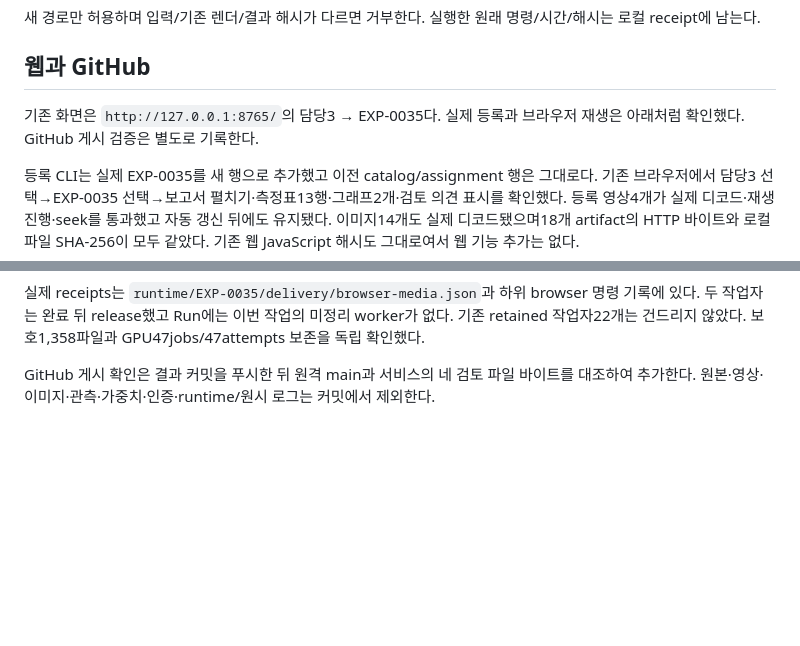
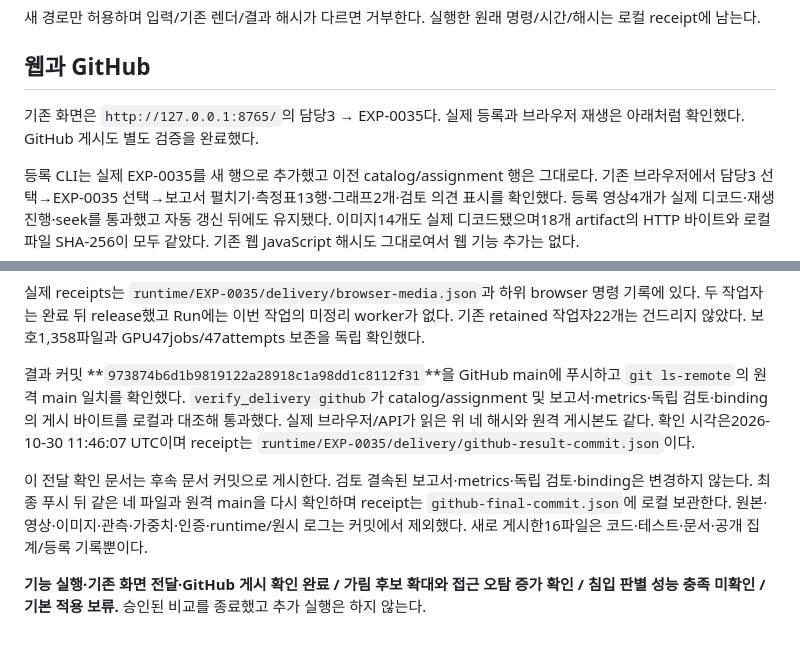
Before and after one commit to yrumupusm/sceneguard-ai, a Markdown page: docs/experiments/EXP-0035-delivery.md, 2 parts joined by grey strips. GitHub-like rendering; blank space fills up the shorter version.

Commit message:
Record EXP-0035 browser playback and GitHub publication verification

```diff
--- a/docs/experiments/EXP-0035-delivery.md
+++ b/docs/experiments/EXP-0035-delivery.md
@@ -33,7 +33,7 @@
 
 ## 웹과 GitHub
 
-기존 화면은 `http://127.0.0.1:8765/`의 담당3 → EXP-0035다. 실제 등록과 브라우저 재생은 아래처럼 확인했다. GitHub 게시 검증은 별도로 기록한다.
+기존 화면은 `http://127.0.0.1:8765/`의 담당3 → EXP-0035다. 실제 등록과 브라우저 재생은 아래처럼 확인했다. GitHub 게시도 별도 검증을 완료했다.
 
 등록 CLI는 실제 EXP-0035를 새 행으로 추가했고 이전 catalog/assignment 행은 그대로다. 기존 브라우저에서 담당3 선택→EXP-0035 선택→보고서 펼치기·측정표13행·그래프2개·검토 의견 표시를 확인했다. 등록 영상4개가 실제 디코드·재생 진행·seek를 통과했고 자동 갱신 뒤에도 유지됐다. 이미지14개도 실제 디코드됐으며18개 artifact의 HTTP 바이트와 로컬 파일 SHA-256이 모두 같았다. 기존 웹 JavaScript 해시도 그대로여서 웹 기능 추가는 없다.
 
@@ -50,4 +50,8 @@
 
 실제 receipts는 `runtime/EXP-0035/delivery/browser-media.json`과 하위 browser 명령 기록에 있다. 두 작업자는 완료 뒤 release했고 Run에는 이번 작업의 미정리 worker가 없다. 기존 retained 작업자22개는 건드리지 않았다. 보호1,358파일과 GPU47jobs/47attempts 보존을 독립 확인했다.
 
-GitHub 게시 확인은 결과 커밋을 푸시한 뒤 원격 main과 서비스의 네 검토 파일 바이트를 대조하여 추가한다. 원본·영상·이미지·관측·가중치·인증·runtime/원시 로그는 커밋에서 제외한다.
+결과 커밋 **`973874b6d1b9819122a28918c1a98dd1c8112f31`**을 GitHub main에 푸시하고 `git ls-remote`의 원격 main 일치를 확인했다. `verify_delivery github`가 catalog/assignment 및 보고서·metrics·독립 검토·binding의 게시 바이트를 로컬과 대조해 통과했다. 실제 브라우저/API가 읽은 위 네 해시와 원격 게시본도 같다. 확인 시각은2026-10-30 11:46:07 UTC이며 receipt는 `runtime/EXP-0035/delivery/github-result-commit.json`이다.
+
+이 전달 확인 문서는 후속 문서 커밋으로 게시한다. 검토 결속된 보고서·metrics·독립 검토·binding은 변경하지 않는다. 최종 푸시 뒤 같은 네 파일과 원격 main을 다시 확인하며 receipt는 `github-final-commit.json`에 로컬 보관한다. 원본·영상·이미지·관측·가중치·인증·runtime/원시 로그는 커밋에서 제외했다. 새로 게시한16파일은 코드·테스트·문서·공개 집계/등록 기록뿐이다.
+
+**기능 실행·기존 화면 전달·GitHub 게시 확인 완료 / 가림 후보 확대와 접근 오탐 증가 확인 / 침입 판별 성능 충족 미확인 / 기본 적용 보류.** 승인된 비교를 종료했고 추가 실행은 하지 않는다.
```
